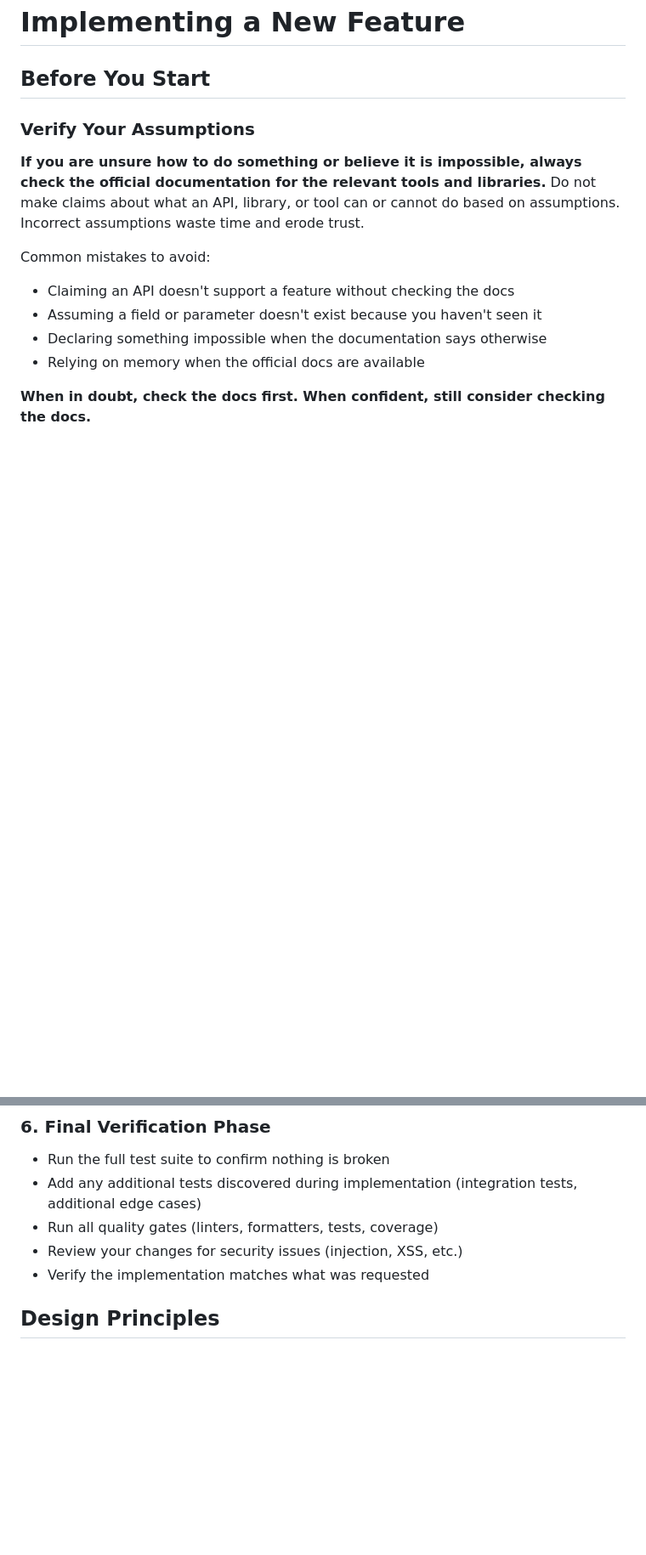
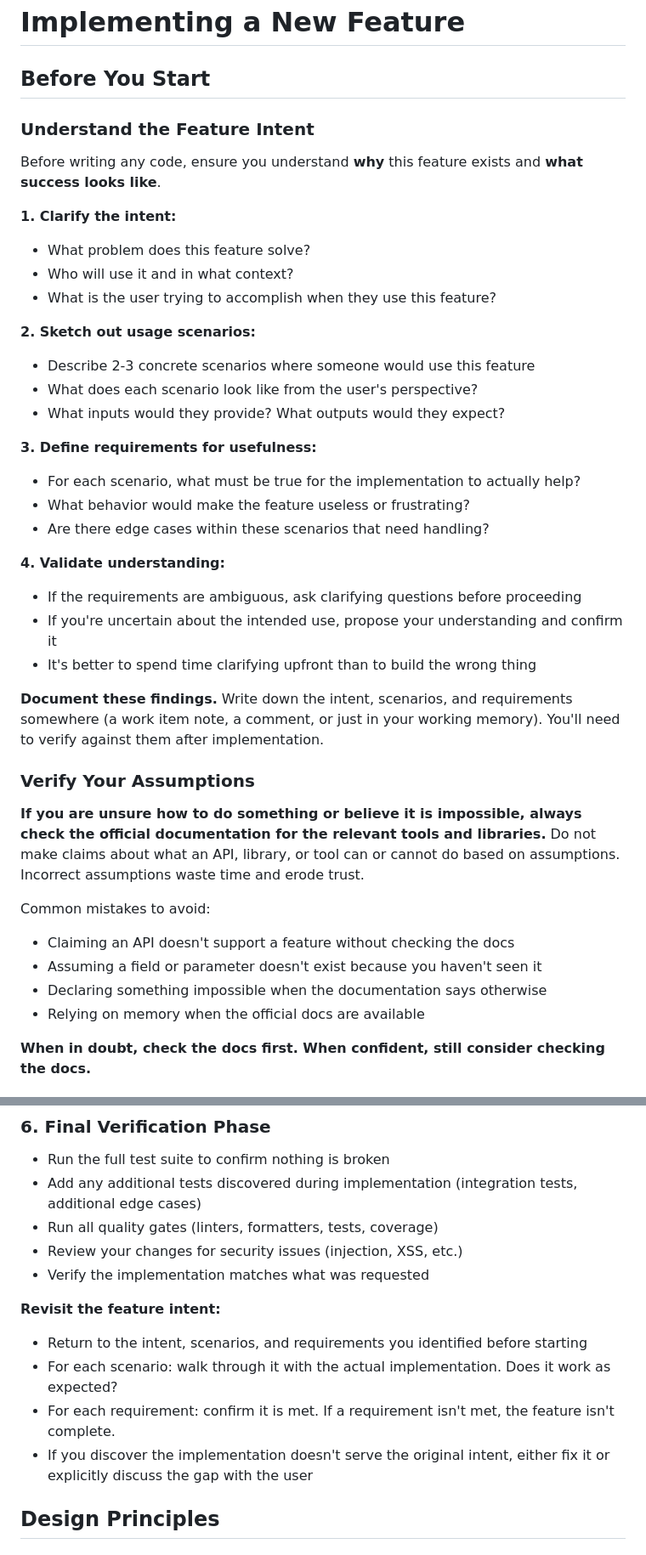
Before and after one commit to DRMacIver/claude-reliability, a Markdown page: skills/implementing-features/SKILL.md, 2 parts joined by grey strips. Shown at 85% size. GitHub-like rendering; blank space fills up the shorter version.

Commit message:
Add feature intent understanding to implementing-features skill
Before implementation, the skill now requires:
- Clarifying the intent (what problem, for whom)
- Sketching 2-3 concrete usage scenarios
- Defining requirements for usefulness in each scenario
- Validating understanding before proceeding

After implementation, requires revisiting and verifying these against
the actual implementation before declaring completion.

Co-Authored-By: Claude Opus 4.5 <noreply@anthropic.com>

```diff
--- a/skills/implementing-features/SKILL.md
+++ b/skills/implementing-features/SKILL.md
@@ -6,6 +6,32 @@ description: "This skill should be used when the user asks to implement a new fe
 # Implementing a New Feature
 
 ## Before You Start
+
+### Understand the Feature Intent
+
+Before writing any code, ensure you understand **why** this feature exists and **what success looks like**.
+
+**1. Clarify the intent:**
+- What problem does this feature solve?
+- Who will use it and in what context?
+- What is the user trying to accomplish when they use this feature?
+
+**2. Sketch out usage scenarios:**
+- Describe 2-3 concrete scenarios where someone would use this feature
+- What does each scenario look like from the user's perspective?
+- What inputs would they provide? What outputs would they expect?
+
+**3. Define requirements for usefulness:**
+- For each scenario, what must be true for the implementation to actually help?
+- What behavior would make the feature useless or frustrating?
+- Are there edge cases within these scenarios that need handling?
+
+**4. Validate understanding:**
+- If the requirements are ambiguous, ask clarifying questions before proceeding
+- If you're uncertain about the intended use, propose your understanding and confirm it
+- It's better to spend time clarifying upfront than to build the wrong thing
+
+**Document these findings.** Write down the intent, scenarios, and requirements somewhere (a work item note, a comment, or just in your working memory). You'll need to verify against them after implementation.
 
 ### Verify Your Assumptions
 
@@ -115,6 +141,12 @@ Why this matters:
 - Review your changes for security issues (injection, XSS, etc.)
 - Verify the implementation matches what was requested
 
+**Revisit the feature intent:**
+- Return to the intent, scenarios, and requirements you identified before starting
+- For each scenario: walk through it with the actual implementation. Does it work as expected?
+- For each requirement: confirm it is met. If a requirement isn't met, the feature isn't complete.
+- If you discover the implementation doesn't serve the original intent, either fix it or explicitly discuss the gap with the user
+
 ## Design Principles
 
 ### Parse, Don't Validate
```
Also changed, not shown: other parts of skills/implementing-features/SKILL.md (+5 -0 lines).
